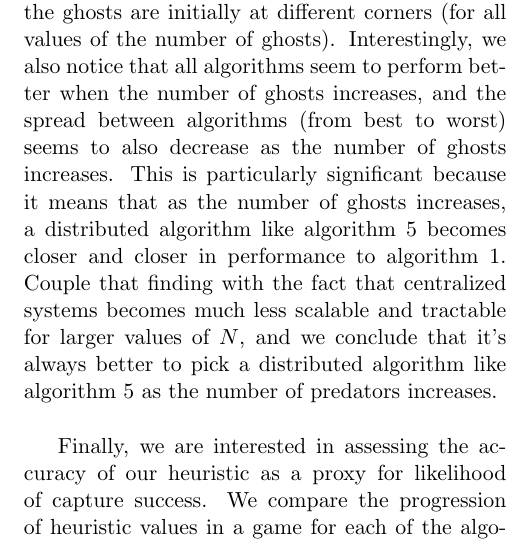
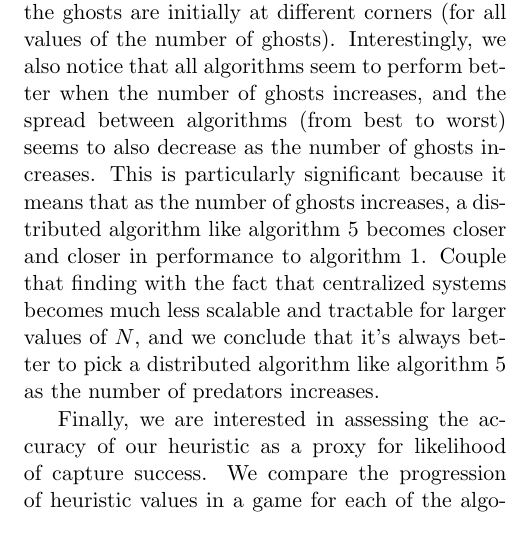
Before and after one commit to georgelok/CS289_report, a LaTeX paper (finalpaper.tex): part of one column of page 11 of 17, cut so that both start at the same text. Compiled offline with pdfLaTeX.

Commit message:
More changes last minute

```diff
--- a/finalpaper.tex
+++ b/finalpaper.tex
@@ -289,7 +289,7 @@ We transition now to examining our aggregated results collected for each of 2, 3
 \begin{multicols}{2}
 
 From Figure 11, we notice that the average time per step is constant for algorithm 6 regardless of the number of ghosts. For all other algorithms, the average time per step grows with the number of ghosts at rates corresponding with our predictions through the runtime complexity of each algorithm.\\
-From Figures 12 and 13, we notice that as noted before, the spread between algorithms decreases when the ghosts are initially at different corners (for all values of the number of ghosts). Interestingly, we also notice that all algorithms seem to perform better when the number of ghosts increases, and the spread between algorithms (from best to worst) seems to also decrease as the number of ghosts increases. This is particularly significant because it means that as the number of ghosts increases, a distributed algorithm like algorithm 5 becomes closer and closer in performance to algorithm 1. Couple that finding with the fact that centralized systems becomes much less scalable and tractable for larger values of $N$, and we conclude that it's always better to pick a distributed algorithm like algorithm 5 as the number of predators increases.\\
+From Figures 12 and 13, we notice that as noted before, the spread between algorithms decreases when the ghosts are initially at different corners (for all values of the number of ghosts). Interestingly, we also notice that all algorithms seem to perform better when the number of ghosts increases, and the spread between algorithms (from best to worst) seems to also decrease as the number of ghosts increases. This is particularly significant because it means that as the number of ghosts increases, a distributed algorithm like algorithm 5 becomes closer and closer in performance to algorithm 1. Couple that finding with the fact that centralized systems becomes much less scalable and tractable for larger values of $N$, and we conclude that it's always better to pick a distributed algorithm like algorithm 5 as the number of predators increases.
 
 Finally, we are interested in assessing the accuracy of our heuristic as a proxy for likelihood of capture success. We compare the progression of heuristic values in a game for each of the algorithms from 1 to 5. Note that we ignore algorithm 6 because there is no heuristic component to it.\\
 \begin{figure}[H]
```
Also changed, not shown: finalpaper.tex (1 more changed lines).
